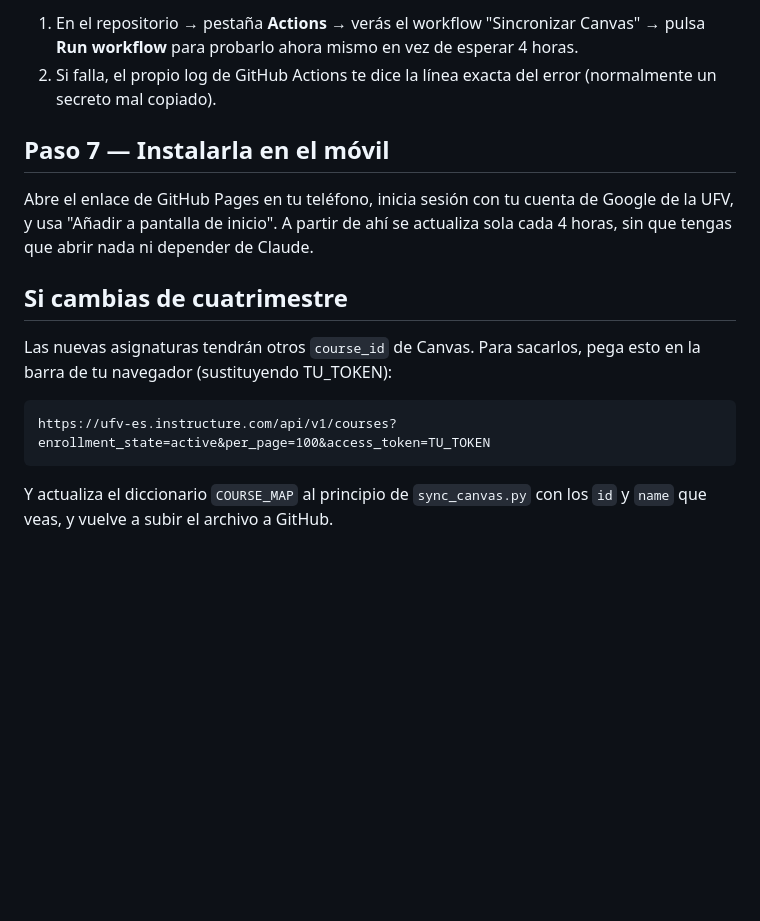
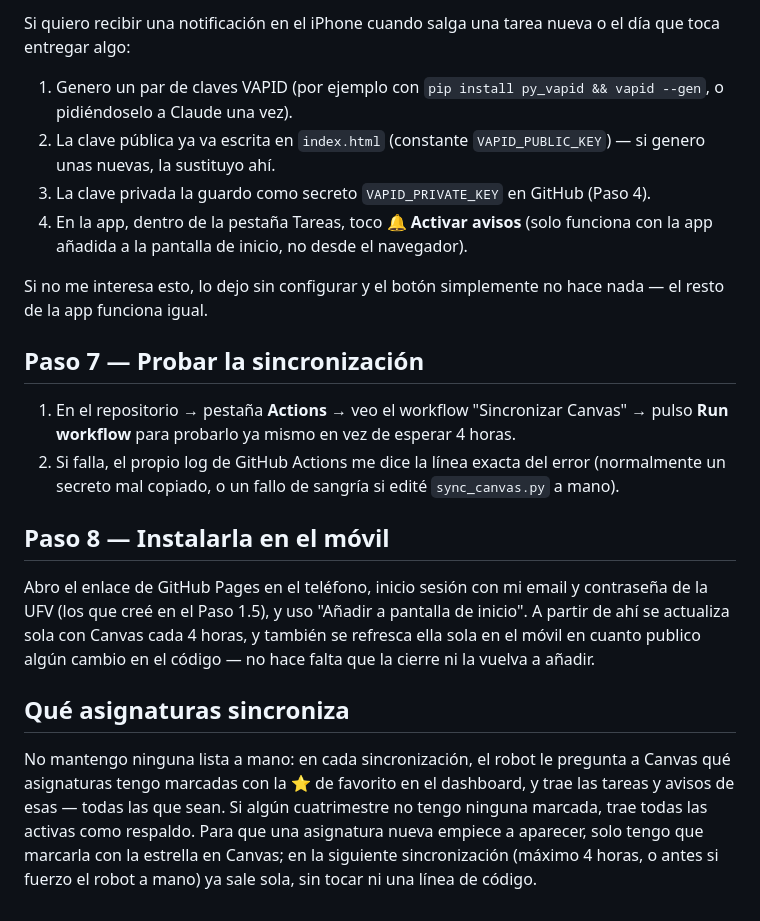
Before and after one commit to sofia-casado-sainz/Cuadrante, a Markdown page: README.md, the part around one of its changes. GitHub-like rendering; blank space fills up the shorter version.

````diff
--- a/README.md
+++ b/README.md
@@ -48,17 +48,22 @@ En el repositorio → **Settings** → **Secrets and variables** → **Actions**
 
-1. En el repositorio → pestaña **Actions** → verás el workflow "Sincronizar Canvas" → pulsa **Run workflow** para probarlo ahora mismo en vez de esperar 4 horas.
-2. Si falla, el propio log de GitHub Actions te dice la línea exacta del error (normalmente un secreto mal copiado).
+Si quiero recibir una notificación en el iPhone cuando salga una tarea nueva o el día que toca entregar algo:
 
-## Paso 7 — Instalarla en el móvil
+1. Genero un par de claves VAPID (por ejemplo con `pip install py_vapid && vapid --gen`, o pidiéndoselo a Claude una vez).
+2. La clave pública ya va escrita en `index.html` (constante `VAPID_PUBLIC_KEY`) — si genero unas nuevas, la sustituyo ahí.
+3. La clave privada la guardo como secreto `VAPID_PRIVATE_KEY` en GitHub (Paso 4).
+4. En la app, dentro de la pestaña Tareas, toco **🔔 Activar avisos** (solo funciona con la app añadida a la pantalla de inicio, no desde el navegador).
 
-Abre el enlace de GitHub Pages en tu teléfono, inicia sesión con tu cuenta de Google de la UFV, y usa "Añadir a pantalla de inicio". A partir de ahí se actualiza sola cada 4 horas, sin que tengas que abrir nada ni depender de Claude.
+Si no me interesa esto, lo dejo sin configurar y el botón simplemente no hace nada — el resto de la app funciona igual.
 
-## Si cambias de cuatrimestre
+## Paso 7 — Probar la sincronización
 
-Las nuevas asignaturas tendrán otros `course_id` de Canvas. Para sacarlos, pega esto en la barra de tu navegador (sustituyendo TU_TOKEN):
+1. En el repositorio → pestaña **Actions** → veo el workflow "Sincronizar Canvas" → pulso **Run workflow** para probarlo ya mismo en vez de esperar 4 horas.
+2. Si falla, el propio log de GitHub Actions me dice la línea exacta del error (normalmente un secreto mal copiado, o un fallo de sangría si edité `sync_canvas.py` a mano).
 
-```
-https://ufv-es.instructure.com/api/v1/courses?enrollment_state=active&per_page=100&access_token=TU_TOKEN
-```
+## Paso 8 — Instalarla en el móvil
 
-Y actualiza el diccionario `COURSE_MAP` al principio de `sync_canvas.py` con los `id` y `name` que veas, y vuelve a subir el archivo a GitHub.
+Abro el enlace de GitHub Pages en el teléfono, inicio sesión con mi email y contraseña de la UFV (los que creé en el Paso 1.5), y uso "Añadir a pantalla de inicio". A partir de ahí se actualiza sola con Canvas cada 4 horas, y también se refresca ella sola en el móvil en cuanto publico algún cambio en el código — no hace falta que la cierre ni la vuelva a añadir.
+
+## Qué asignaturas sincroniza
+
+No mantengo ninguna lista a mano: en cada sincronización, el robot le pregunta a Canvas qué asignaturas tengo marcadas con la ⭐ de favorito en el dashboard, y trae las tareas y avisos de esas — todas las que sean. Si algún cuatrimestre no tengo ninguna marcada, trae todas las activas como respaldo. Para que una asignatura nueva empiece a aparecer, solo tengo que marcarla con la estrella en Canvas; en la siguiente sincronización (máximo 4 horas, o antes si fuerzo el robot a mano) ya sale sola, sin tocar ni una línea de código.
````
Also changed, not shown: other parts of README.md (+22 -22 lines).
